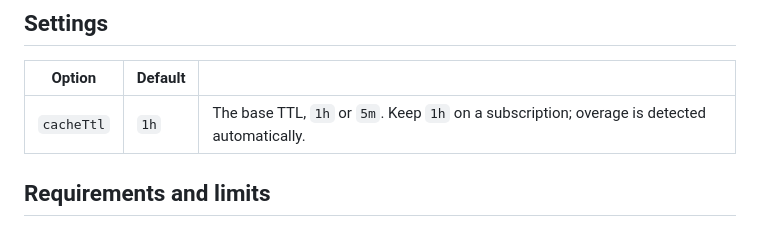
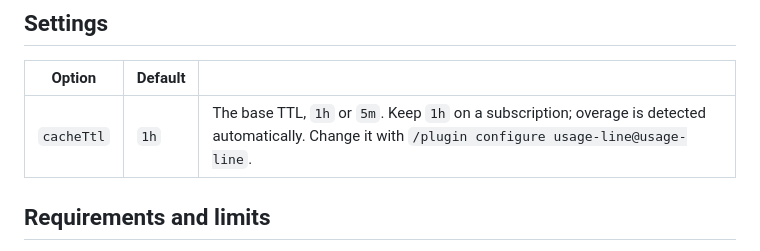
Before and after one commit to sundyme/usage-line, a Markdown page: README.en.md, the part around the change. Drawn GitHub-style.

Commit message:
README: how to change the setting

```diff
--- a/README.en.md
+++ b/README.en.md
@@ -65,7 +65,7 @@ Claude Code does not tell plugins when the cache expires, so usage-line works it
 
 | Option | Default | |
 | --- | --- | --- |
-| `cacheTtl` | `1h` | The base TTL, `1h` or `5m`. Keep `1h` on a subscription; overage is detected automatically. |
+| `cacheTtl` | `1h` | The base TTL, `1h` or `5m`. Keep `1h` on a subscription; overage is detected automatically. Change it with `/plugin configure usage-line@usage-line`. |
 
 ## Requirements and limits
 
```
Also changed, not shown: README.md (+1 -1 lines).
